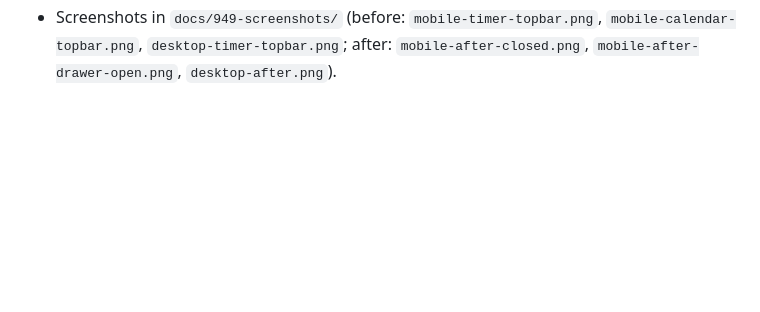
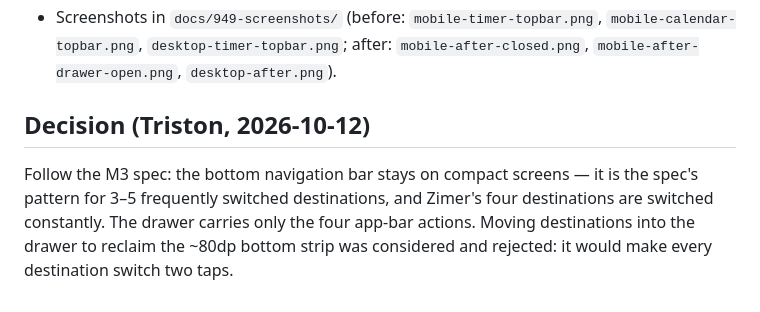
Before and after one commit to Klectr/zimer, a Markdown page: docs/949-mobile-nav.md, the part around the change. Rendered like a GitHub page; blank space fills up the shorter version.

Commit message:
Record #949 decision: bottom bar stays per M3 spec

```diff
--- a/docs/949-mobile-nav.md
+++ b/docs/949-mobile-nav.md
@@ -97,3 +97,12 @@ Implemented as proposed, drawer for all four actions:
   `mobile-calendar-topbar.png`, `desktop-timer-topbar.png`; after:
   `mobile-after-closed.png`, `mobile-after-drawer-open.png`,
   `desktop-after.png`).
+
+## Decision (Triston, 2026-10-12)
+
+Follow the M3 spec: the bottom navigation bar stays on compact screens — it
+is the spec's pattern for 3–5 frequently switched destinations, and Zimer's
+four destinations are switched constantly. The drawer carries only the four
+app-bar actions. Moving destinations into the drawer to reclaim the ~80dp
+bottom strip was considered and rejected: it would make every destination
+switch two taps.
```
